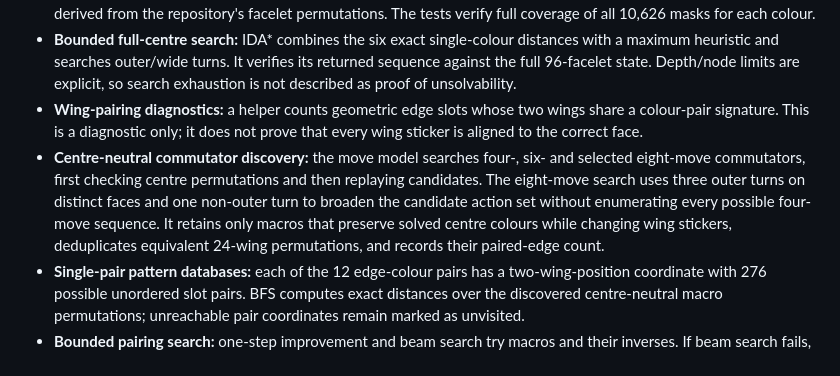
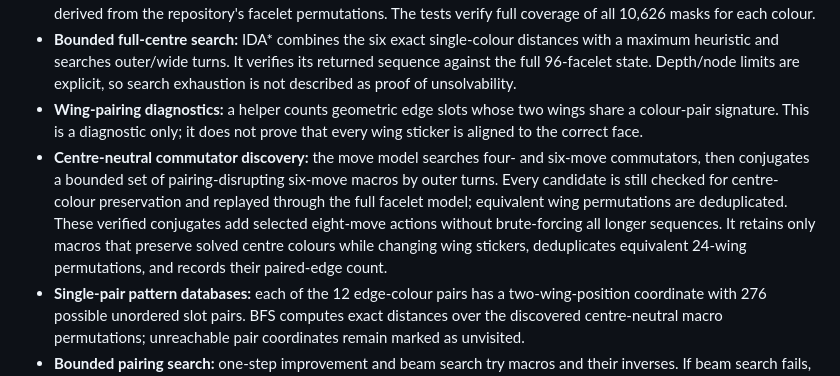
Before and after one commit to OWelton-Rosie/WCA-scrambler-JS, a Markdown page: docs/444-joint-state-sampling.md, the part around the change. GitHub-like rendering.

Commit message:
Document verified conjugate-based macro expansion

```diff
--- a/docs/444-joint-state-sampling.md
+++ b/docs/444-joint-state-sampling.md
@@ -14,7 +14,7 @@ This work makes the native state representation explicit and testable before cla
 - **Exact centre pattern databases:** BFS builds exact single-coordinate distances using both outer and wide turns derived from the repository's facelet permutations. The tests verify full coverage of all 10,626 masks for each colour.
 - **Bounded full-centre search:** IDA* combines the six exact single-colour distances with a maximum heuristic and searches outer/wide turns. It verifies its returned sequence against the full 96-facelet state. Depth/node limits are explicit, so search exhaustion is not described as proof of unsolvability.
 - **Wing-pairing diagnostics:** a helper counts geometric edge slots whose two wings share a colour-pair signature. This is a diagnostic only; it does not prove that every wing sticker is aligned to the correct face.
-- **Centre-neutral commutator discovery:** the move model searches four-, six- and selected eight-move commutators, first checking centre permutations and then replaying candidates. The eight-move search uses three outer turns on distinct faces and one non-outer turn to broaden the candidate action set without enumerating every possible four-move sequence. It retains only macros that preserve solved centre colours while changing wing stickers, deduplicates equivalent 24-wing permutations, and records their paired-edge count.
+- **Centre-neutral commutator discovery:** the move model searches four- and six-move commutators, then conjugates a bounded set of pairing-disrupting six-move macros by outer turns. Every candidate is still checked for centre-colour preservation and replayed through the full facelet model; equivalent wing permutations are deduplicated. These verified conjugates add selected eight-move actions without brute-forcing all longer sequences. It retains only macros that preserve solved centre colours while changing wing stickers, deduplicates equivalent 24-wing permutations, and records their paired-edge count.
 - **Single-pair pattern databases:** each of the 12 edge-colour pairs has a two-wing-position coordinate with 276 possible unordered slot pairs. BFS computes exact distances over the discovered centre-neutral macro permutations; unreachable pair coordinates remain marked as unvisited.
 - **Bounded pairing search:** one-step improvement and beam search try macros and their inverses. If beam search fails, the end-to-end orchestrator falls back to a bounded depth-first search with an admissible maximum single-pair distance bound whenever all pair coordinates are covered. The fallback orders root candidates by paired-edge count, avoids immediate inverse actions, and reports node-limit exhaustion explicitly. Neither search is complete for arbitrary states.
 
```
